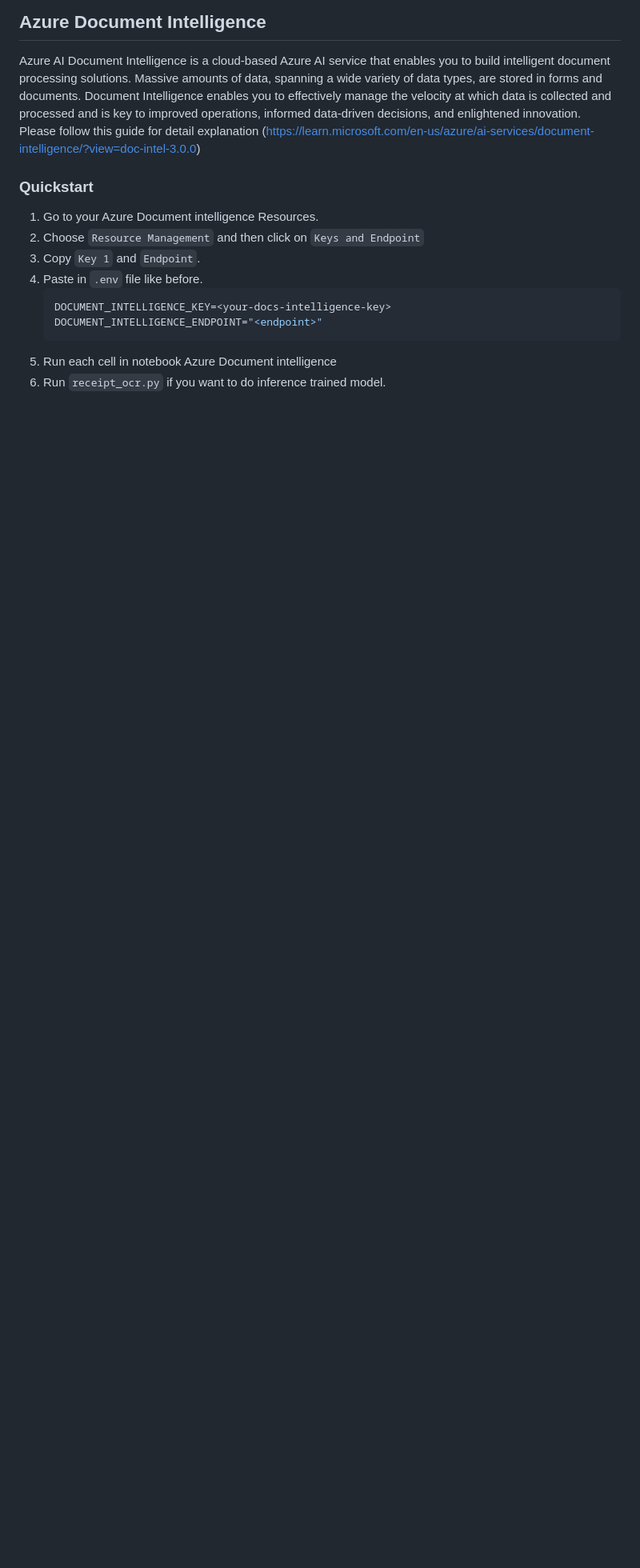
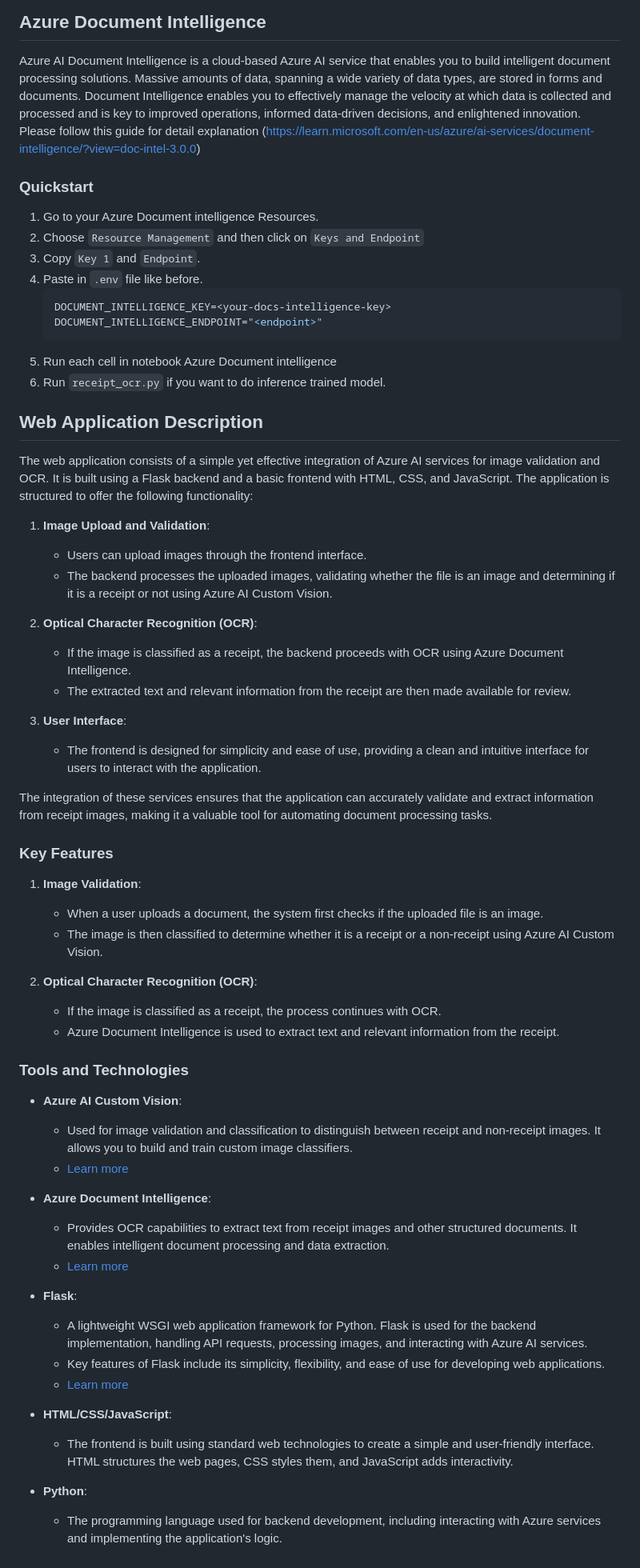
Before and after one commit to KalbeDigitalLab/azure-validation-ocr, a Markdown page: README.md, the part around the change. Shown at 80% size. Drawn GitHub-style; blank space fills up the shorter version.

````diff
--- a/README.md
+++ b/README.md
@@ -106,3 +106,51 @@ Azure AI Document Intelligence is a cloud-based Azure AI service that enables yo
    ```
 5. Run each cell in notebook Azure Document intelligence
 6. Run `receipt_ocr.py` if you want to do inference trained model.
+
+## Web Application Description
+
+The web application consists of a simple yet effective integration of Azure AI services for image validation and OCR. It is built using a Flask backend and a basic frontend with HTML, CSS, and JavaScript. The application is structured to offer the following functionality:
+
+1. **Image Upload and Validation**:
+   - Users can upload images through the frontend interface.
+   - The backend processes the uploaded images, validating whether the file is an image and determining if it is a receipt or not using Azure AI Custom Vision.
+
+2. **Optical Character Recognition (OCR)**:
+   - If the image is classified as a receipt, the backend proceeds with OCR using Azure Document Intelligence.
+   - The extracted text and relevant information from the receipt are then made available for review.
+
+3. **User Interface**:
+   - The frontend is designed for simplicity and ease of use, providing a clean and intuitive interface for users to interact with the application.
+
+The integration of these services ensures that the application can accurately validate and extract information from receipt images, making it a valuable tool for automating document processing tasks.
+
+### Key Features
+
+1. **Image Validation**:
+   - When a user uploads a document, the system first checks if the uploaded file is an image.
+   - The image is then classified to determine whether it is a receipt or a non-receipt using Azure AI Custom Vision.
+
+2. **Optical Character Recognition (OCR)**:
+   - If the image is classified as a receipt, the process continues with OCR.
+   - Azure Document Intelligence is used to extract text and relevant information from the receipt.
+
+### Tools and Technologies
+
+- **Azure AI Custom Vision**:
+  - Used for image validation and classification to distinguish between receipt and non-receipt images. It allows you to build and train custom image classifiers.
+  - [Learn more](https://learn.microsoft.com/en-us/azure/ai-services/custom-vision-service/)
+
+- **Azure Document Intelligence**:
+  - Provides OCR capabilities to extract text from receipt images and other structured documents. It enables intelligent document processing and data extraction.
+  - [Learn more](https://learn.microsoft.com/en-us/azure/ai-services/document-intelligence/?view=doc-intel-3.0.0)
+
+- **Flask**:
+  - A lightweight WSGI web application framework for Python. Flask is used for the backend implementation, handling API requests, processing images, and interacting with Azure AI services.
+  - Key features of Flask include its simplicity, flexibility, and ease of use for developing web applications.
+  - [Learn more](https://flask.palletsprojects.com/en/2.0.x/)
+
+- **HTML/CSS/JavaScript**:
+  - The frontend is built using standard web technologies to create a simple and user-friendly interface. HTML structures the web pages, CSS styles them, and JavaScript adds interactivity.
+
+- **Python**:
+  - The programming language used for backend development, including interacting with Azure services and implementing the application's logic.
````
